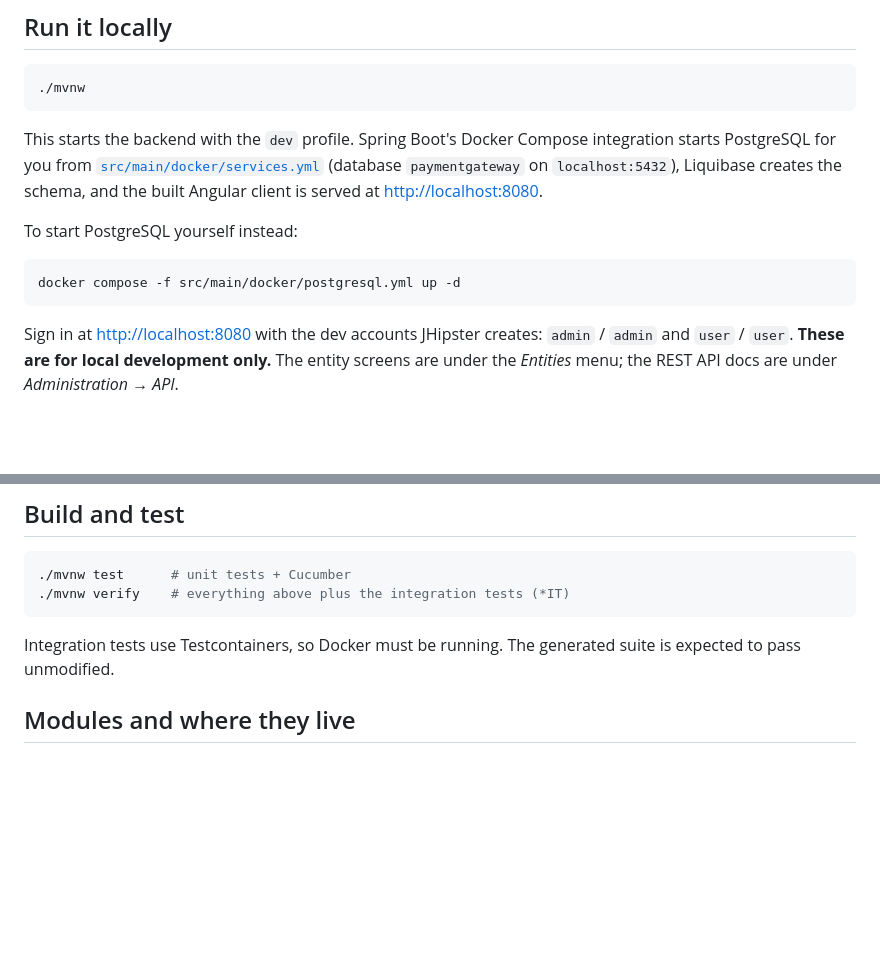
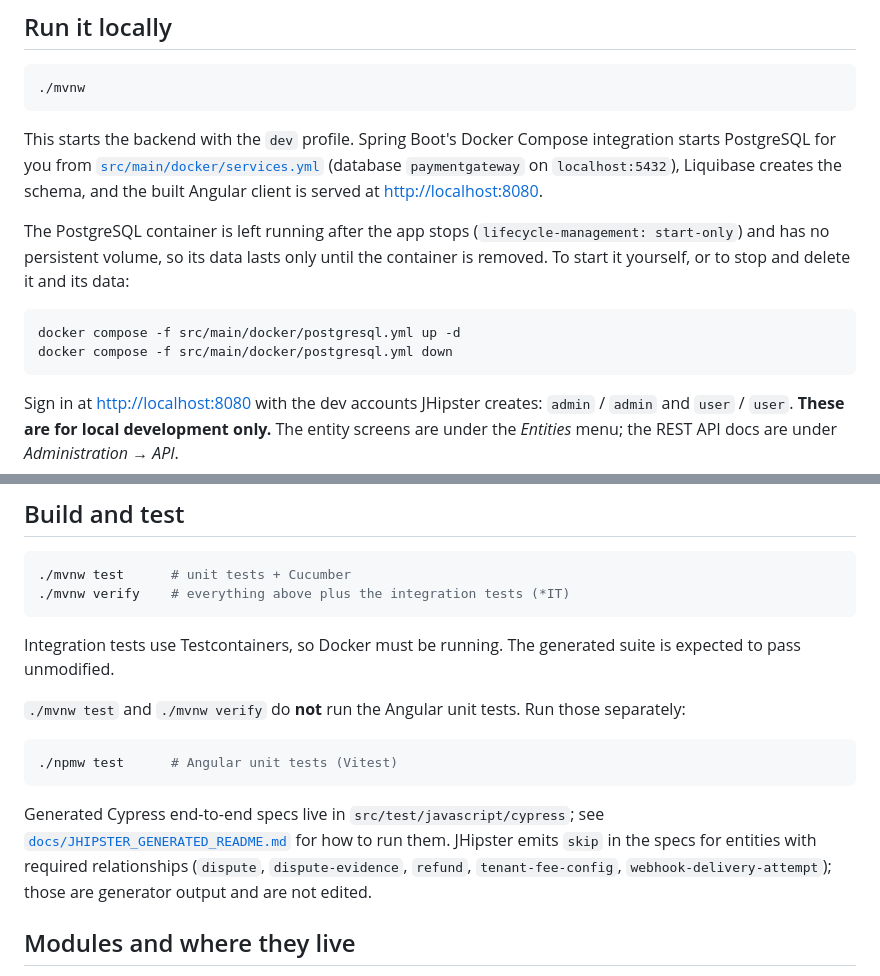
Before and after one commit to awoedey2k/Payment-Gateway-Platform, a Markdown page: README.md, 2 parts joined by grey strips. Drawn GitHub-style; blank space fills up the shorter version.

````diff
--- a/README.md
+++ b/README.md
@@ -18,10 +18,11 @@ It launches as a **modular monolith** with a planned path to microservices. Why
 
 This starts the backend with the `dev` profile. Spring Boot's Docker Compose integration starts PostgreSQL for you from [`src/main/docker/services.yml`](src/main/docker/services.yml) (database `paymentgateway` on `localhost:5432`), Liquibase creates the schema, and the built Angular client is served at <http://localhost:8080>.
 
-To start PostgreSQL yourself instead:
+The PostgreSQL container is left running after the app stops (`lifecycle-management: start-only`) and has no persistent volume, so its data lasts only until the container is removed. To start it yourself, or to stop and delete it and its data:
 
 ```bash
 docker compose -f src/main/docker/postgresql.yml up -d
+docker compose -f src/main/docker/postgresql.yml down
 ```
 
 Sign in at <http://localhost:8080> with the dev accounts JHipster creates: `admin` / `admin` and `user` / `user`. **These are for local development only.** The entity screens are under the _Entities_ menu; the REST API docs are under _Administration → API_.
@@ -42,6 +43,14 @@ No sample data is loaded (`skipFakeData` is on): random fake rows collide with t
 ```
 
 Integration tests use Testcontainers, so Docker must be running. The generated suite is expected to pass unmodified.
+
+`./mvnw test` and `./mvnw verify` do **not** run the Angular unit tests. Run those separately:
+
+```bash
+./npmw test      # Angular unit tests (Vitest)
+```
+
+Generated Cypress end-to-end specs live in `src/test/javascript/cypress`; see [`docs/JHIPSTER_GENERATED_README.md`](docs/JHIPSTER_GENERATED_README.md) for how to run them. JHipster emits `skip` in the specs for entities with required relationships (`dispute`, `dispute-evidence`, `refund`, `tenant-fee-config`, `webhook-delivery-attempt`); those are generator output and are not edited.
 
 ## Modules and where they live
 
````
Also changed, not shown: docs/validation/chunk-00.md (added, +48 -0 lines).
